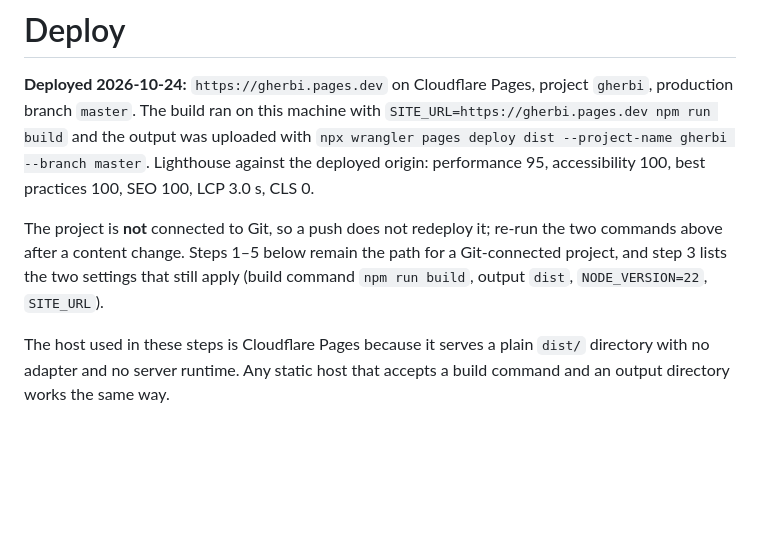
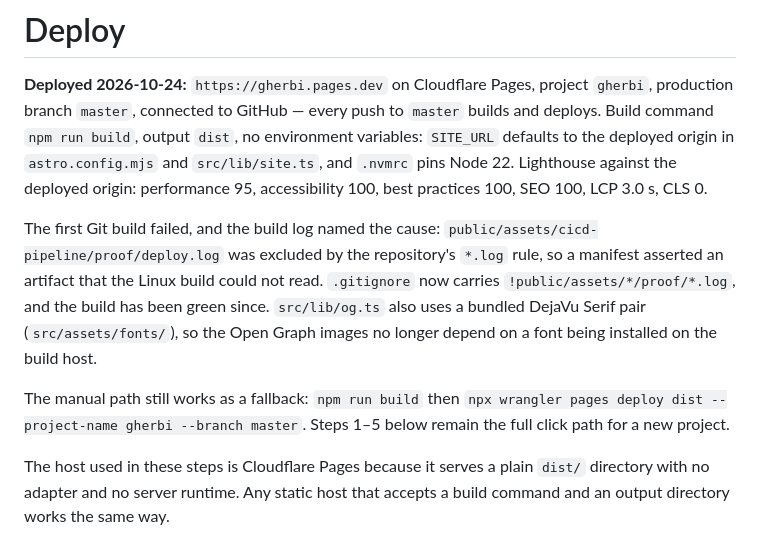
Before and after one commit to Amine-Gherbi/portfolio-site, a Markdown page: docs/DEPLOY.md, the part around the change. GitHub-like rendering; blank space fills up the shorter version.

```diff
--- a/docs/DEPLOY.md
+++ b/docs/DEPLOY.md
@@ -1,13 +1,19 @@
 # Deploy
 
 **Deployed 2026-10-24:** `https://gherbi.pages.dev` on Cloudflare Pages, project `gherbi`, production branch
-`master`. The build ran on this machine with `SITE_URL=https://gherbi.pages.dev npm run build` and the output was
-uploaded with `npx wrangler pages deploy dist --project-name gherbi --branch master`. Lighthouse against the
-deployed origin: performance 95, accessibility 100, best practices 100, SEO 100, LCP 3.0 s, CLS 0.
+`master`, connected to GitHub — every push to `master` builds and deploys. Build command `npm run build`, output
+`dist`, no environment variables: `SITE_URL` defaults to the deployed origin in `astro.config.mjs` and
+`src/lib/site.ts`, and `.nvmrc` pins Node 22. Lighthouse against the deployed origin: performance 95, accessibility
+100, best practices 100, SEO 100, LCP 3.0 s, CLS 0.
 
-The project is **not** connected to Git, so a push does not redeploy it; re-run the two commands above after a
-content change. Steps 1–5 below remain the path for a Git-connected project, and step 3 lists the two settings that
-still apply (build command `npm run build`, output `dist`, `NODE_VERSION=22`, `SITE_URL`).
+The first Git build failed, and the build log named the cause: `public/assets/cicd-pipeline/proof/deploy.log` was
+excluded by the repository's `*.log` rule, so a manifest asserted an artifact that the Linux build could not read.
+`.gitignore` now carries `!public/assets/*/proof/*.log`, and the build has been green since. `src/lib/og.ts` also
+uses a bundled DejaVu Serif pair (`src/assets/fonts/`), so the Open Graph images no longer depend on a font being
+installed on the build host.
+
+The manual path still works as a fallback: `npm run build` then `npx wrangler pages deploy dist --project-name gherbi
+--branch master`. Steps 1–5 below remain the full click path for a new project.
 
 The host used in these steps is Cloudflare Pages because it serves a plain `dist/` directory with no adapter and no server runtime. Any static host that accepts a build command and an output directory works the same way.
 
```
Also changed, not shown: README.md (+1 -1 lines).
